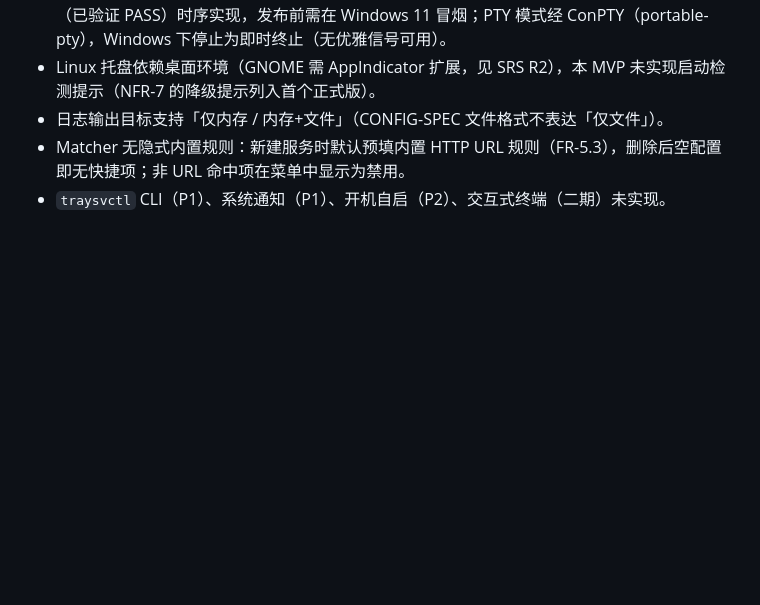
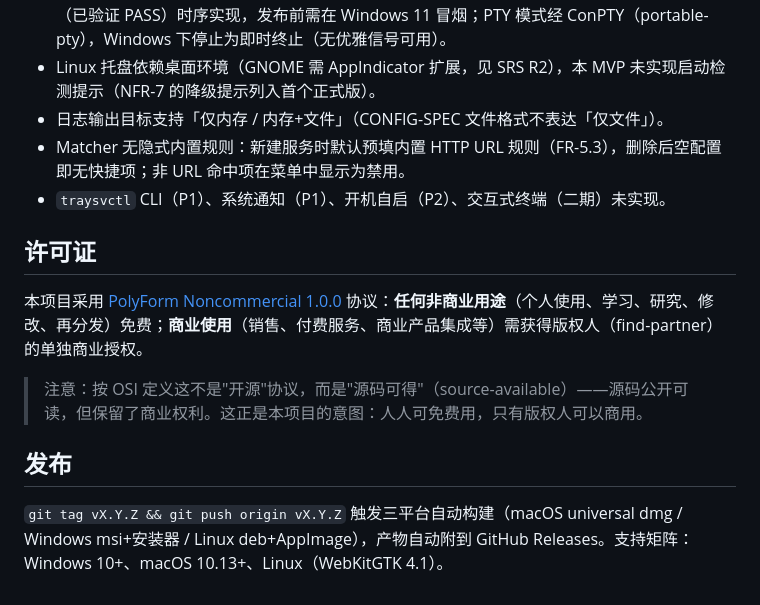
Before and after one commit to find-partner/tarySupervisor, a Markdown page: README.md, the part around the change. Rendered like a GitHub page; blank space fills up the shorter version.

Commit message:
docs: README 补许可证说明（PolyForm Noncommercial 1.0.0）与发布流程

```diff
--- a/README.md
+++ b/README.md
@@ -95,3 +95,13 @@ cargo check --workspace --all-targets          # 全量编译检查
 - 日志输出目标支持「仅内存 / 内存+文件」（CONFIG-SPEC 文件格式不表达「仅文件」）。
 - Matcher 无隐式内置规则：新建服务时默认预填内置 HTTP URL 规则（FR-5.3），删除后空配置即无快捷项；非 URL 命中项在菜单中显示为禁用。
 - `traysvctl` CLI（P1）、系统通知（P1）、开机自启（P2）、交互式终端（二期）未实现。
+
+## 许可证
+
+本项目采用 [PolyForm Noncommercial 1.0.0](./LICENSE) 协议：**任何非商业用途**（个人使用、学习、研究、修改、再分发）免费；**商业使用**（销售、付费服务、商业产品集成等）需获得版权人（find-partner）的单独商业授权。
+
+> 注意：按 OSI 定义这不是"开源"协议，而是"源码可得"（source-available）——源码公开可读，但保留了商业权利。这正是本项目的意图：人人可免费用，只有版权人可以商用。
+
+## 发布
+
+`git tag vX.Y.Z && git push origin vX.Y.Z` 触发三平台自动构建（macOS universal dmg / Windows msi+安装器 / Linux deb+AppImage），产物自动附到 GitHub Releases。支持矩阵：Windows 10+、macOS 10.13+、Linux（WebKitGTK 4.1）。
```
